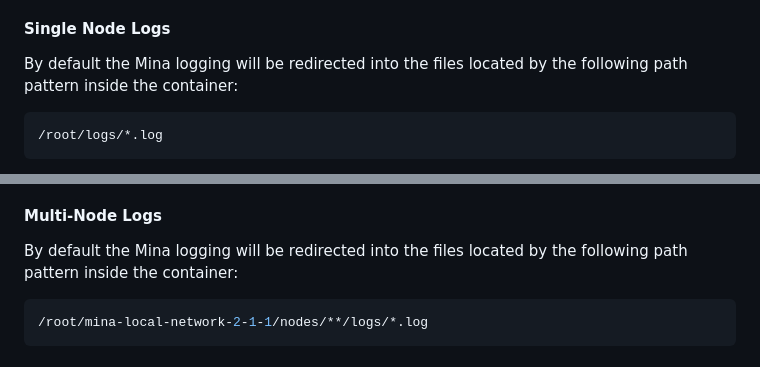
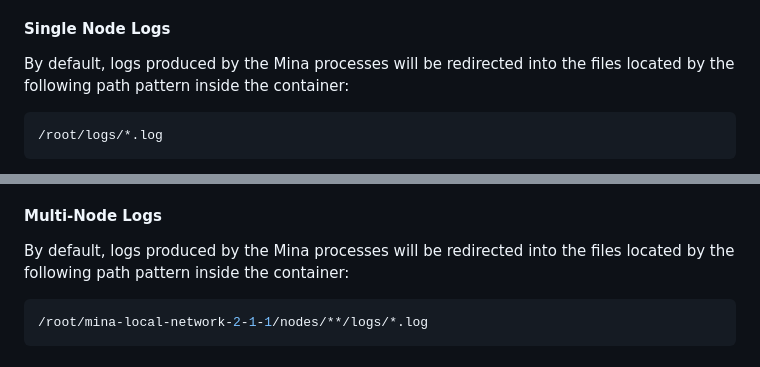
Before and after one commit to o1-labs/mina-lightnet-docker, a Markdown page: DockerHub.md, 2 parts joined by grey strips. GitHub-like rendering.

Commit message:
Make container logging more CI friendly. Improvements.

````diff
--- a/DockerHub.md
+++ b/DockerHub.md
@@ -56,7 +56,7 @@ docker run -it --env NETWORK_TYPE="single-node" --env PROOF_LEVEL="none" -p 3085
 
 #### Single Node Logs
 
-By default the Mina logging will be redirected into the files located by the following path pattern inside the container:
+By default, logs produced by the Mina processes will be redirected into the files located by the following path pattern inside the container:
 
 ```shell
 /root/logs/*.log
@@ -123,7 +123,7 @@ docker run -it --env NETWORK_TYPE="multi-node" --env PROOF_LEVEL="none" -p 4001:
 
 #### Multi-Node Logs
 
-By default the Mina logging will be redirected into the files located by the following path pattern inside the container:
+By default, logs produced by the Mina processes will be redirected into the files located by the following path pattern inside the container:
 
 ```shell
 /root/mina-local-network-2-1-1/nodes/**/logs/*.log
````
